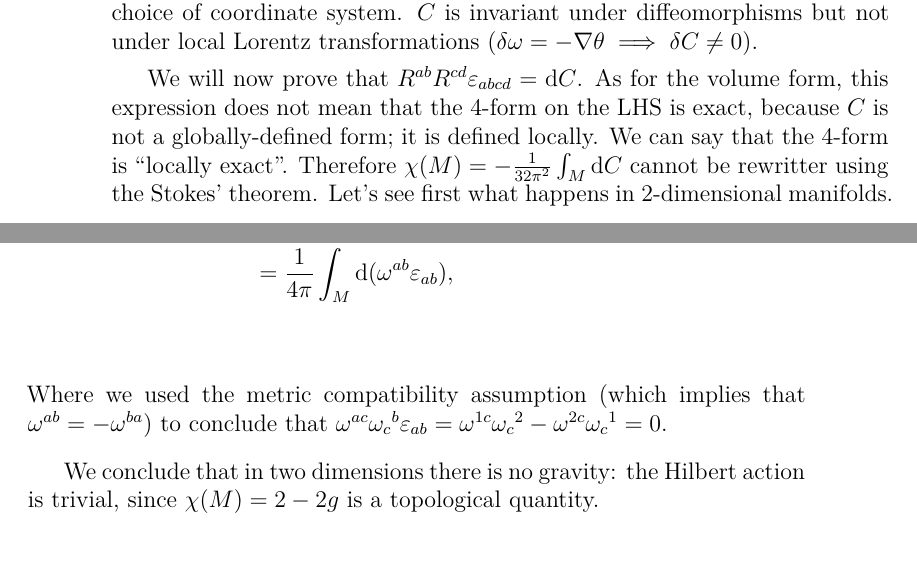
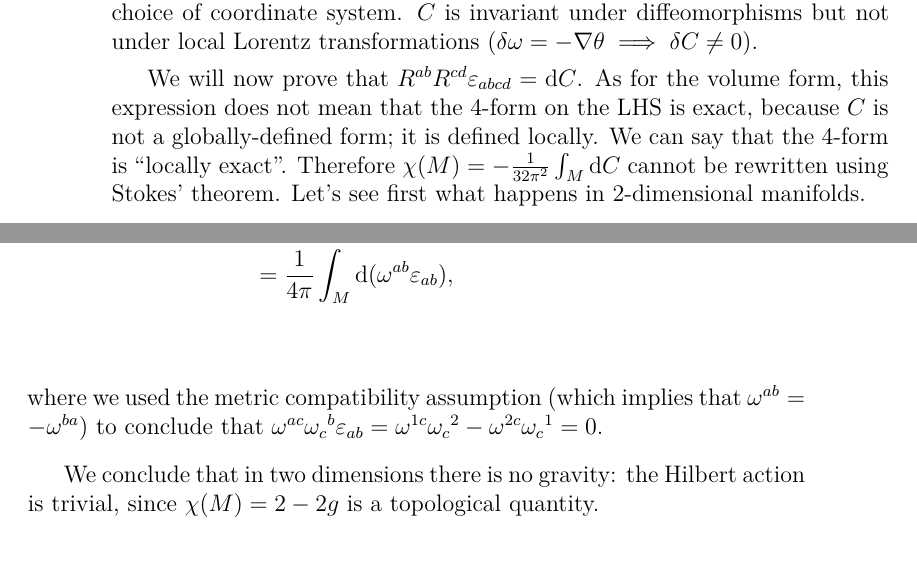
Before and after one commit to verglasz/Theories-of-gravitation, a LaTeX thesis (gravity.tex): two parts of pages 46 and 47 of 82, joined at a grey line, cut so that both start at the same text. Compiled offline with XeLaTeX.

Commit message:
3 typo dopo la definizione 50.

```diff
--- a/gravity.tex
+++ b/gravity.tex
@@ -1388,7 +1388,7 @@ The \emph{Chern-Simons} form is
 
 Since its definition makes use of the spin connection, $C$ depends on the choice of coordinate system. $C$ is invariant under diffeomorphisms but not under local Lorentz transformations ($\delta\omega=-\nabla\theta\implies\delta C\ne0$).
 
-We will now prove that $R^{ab}R^{cd}\epsilon_{abcd}=\dd C$. As for the volume form, this expression does not mean that the 4-form on the LHS is exact, because $C$ is not a globally-defined form; it is defined locally. We can say that the 4-form is ``locally exact''. Therefore $\chi(M)=-\frac1{32\pi^2}\int_M\dd C$ cannot be rewritter using the Stokes' theorem. Let's see first what happens in 2-dimensional manifolds.
+We will now prove that $R^{ab}R^{cd}\epsilon_{abcd}=\dd C$. As for the volume form, this expression does not mean that the 4-form on the LHS is exact, because $C$ is not a globally-defined form; it is defined locally. We can say that the 4-form is ``locally exact''. Therefore $\chi(M)=-\frac1{32\pi^2}\int_M\dd C$ cannot be rewritten using Stokes' theorem. Let's see first what happens in 2-dimensional manifolds.
 \paragraph{2 dimensions (Riemann surface).}
 \begin{align*}
 \chi(M)&=\frac1{4\pi}\int_MR^{ab}\epsilon_{ab}=\\
@@ -1399,7 +1399,7 @@ We will now prove that $R^{ab}R^{cd}\epsilon_{abcd}=\dd C$. As for the volume fo
 &=\frac1{4\pi}\int_M(\dd\omega^{ab}+\omega^{ac}\omega_c{}^b)\epsilon_{ab}=\\
 &=\frac1{4\pi}\int_M\dd(\omega^{ab}\epsilon_{ab}),
 \end{align*}
-Where we used the metric compatibility assumption (which implies that $\omega^{ab}=-\omega^{ba}$) to conclude that $\omega^{ac}\omega_c{}^b\epsilon_{ab}=\omega^{1c}\omega_c{}^2-\omega^{2c}\omega_c{}^1=0$.
+where we used the metric compatibility assumption (which implies that $\omega^{ab}=-\omega^{ba}$) to conclude that $\omega^{ac}\omega_c{}^b\epsilon_{ab}=\omega^{1c}\omega_c{}^2-\omega^{2c}\omega_c{}^1=0$.
 
 We conclude that in two dimensions there is no gravity: the Hilbert action is trivial, since $\chi(M)=2-2g$ is a topological quantity.
 
```
